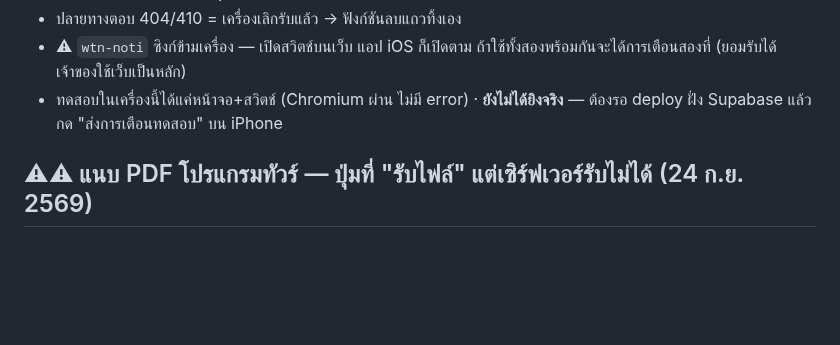
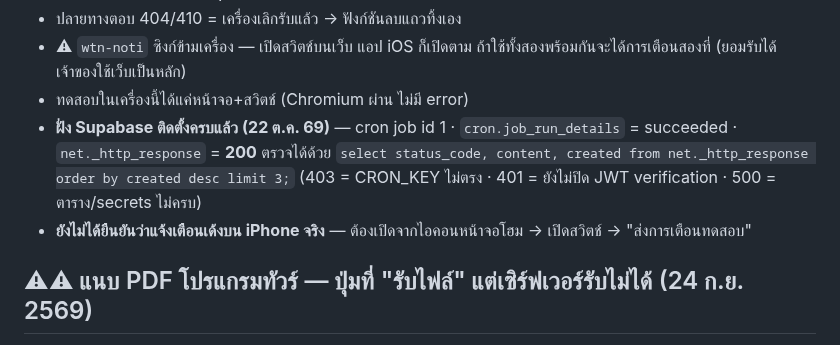
Before and after one commit to niimph-max/where-to-next, a Markdown page: CLAUDE.md, the part around the change. Rendered like a GitHub page; blank space fills up the shorter version.

Commit message:
CLAUDE.md: Web Push backend verified (cron 200) [skip ci]
Co-Authored-By: Claude Opus 5.5 <noreply@anthropic.com>
Claude-Session: https://claude.ai/code/session_014tkKX5YffbtqhG7RQmxJej

```diff
--- a/CLAUDE.md
+++ b/CLAUDE.md
@@ -523,7 +523,11 @@ Google ตอบกลับว่าต้อง *"ทำการทดสอ
 - ⚠ **sw ต้องแสดงแจ้งเตือนทุกครั้งที่รับ push** ห้าม return เงียบ ไม่งั้น iOS ถอนสิทธิ์
 - ปลายทางตอบ 404/410 = เครื่องเลิกรับแล้ว → ฟังก์ชันลบแถวทิ้งเอง
 - ⚠ `wtn-noti` ซิงก์ข้ามเครื่อง — เปิดสวิตช์บนเว็บ แอป iOS ก็เปิดตาม ถ้าใช้ทั้งสองพร้อมกันจะได้การเตือนสองที่ (ยอมรับได้ เจ้าของใช้เว็บเป็นหลัก)
-- ทดสอบในเครื่องนี้ได้แค่หน้าจอ+สวิตช์ (Chromium ผ่าน ไม่มี error) · **ยังไม่ได้ยิงจริง** — ต้องรอ deploy ฝั่ง Supabase แล้วกด "ส่งการเตือนทดสอบ" บน iPhone
+- ทดสอบในเครื่องนี้ได้แค่หน้าจอ+สวิตช์ (Chromium ผ่าน ไม่มี error)
+- **ฝั่ง Supabase ติดตั้งครบแล้ว (22 ต.ค. 69)** — cron job id 1 · `cron.job_run_details` = succeeded · `net._http_response` = **200**
+  ตรวจได้ด้วย `select status_code, content, created from net._http_response order by created desc limit 3;`
+  (403 = CRON_KEY ไม่ตรง · 401 = ยังไม่ปิด JWT verification · 500 = ตาราง/secrets ไม่ครบ)
+- **ยังไม่ได้ยืนยันว่าแจ้งเตือนเด้งบน iPhone จริง** — ต้องเปิดจากไอคอนหน้าจอโฮม → เปิดสวิตช์ → "ส่งการเตือนทดสอบ"
 
 ## ⚠⚠ แนบ PDF โปรแกรมทัวร์ — ปุ่มที่ "รับไฟล์" แต่เซิร์ฟเวอร์รับไม่ได้ (24 ก.ย. 2569)
 
```
